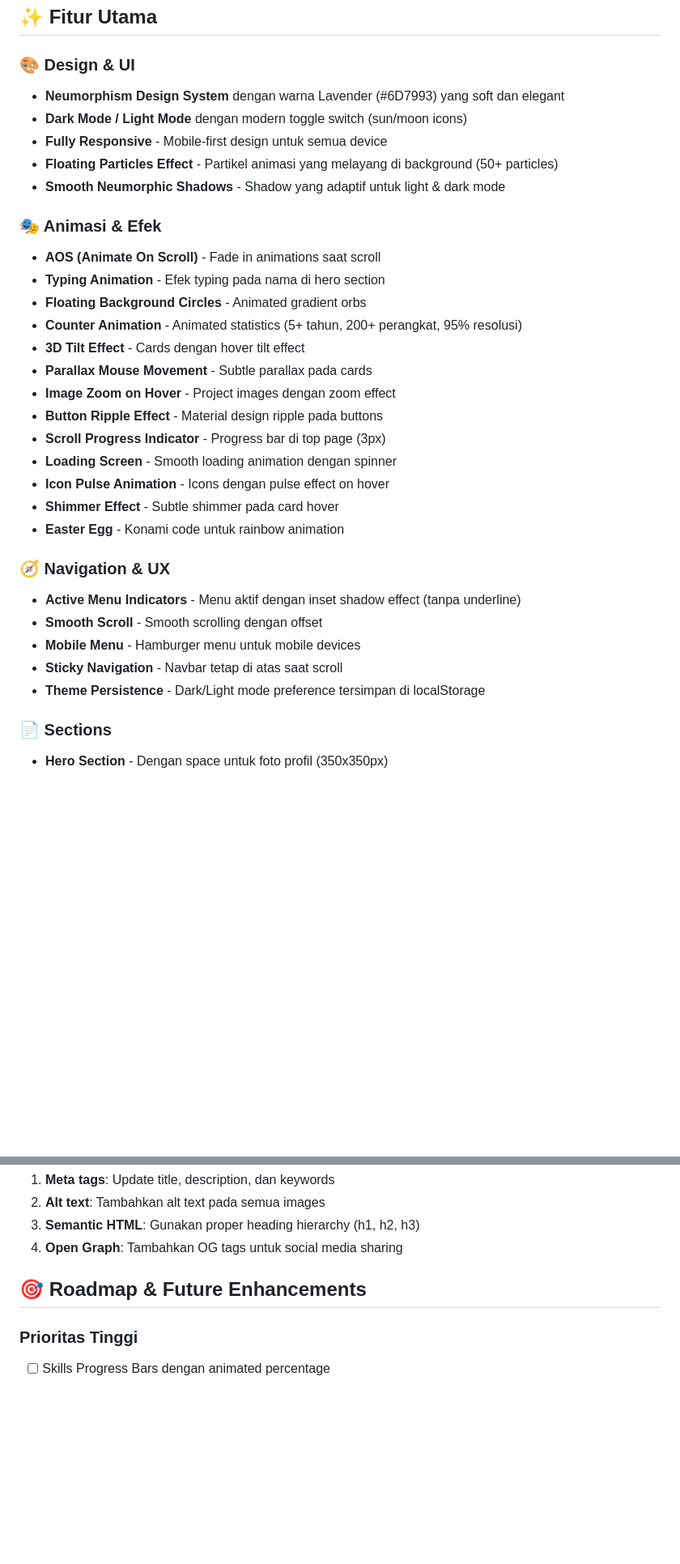
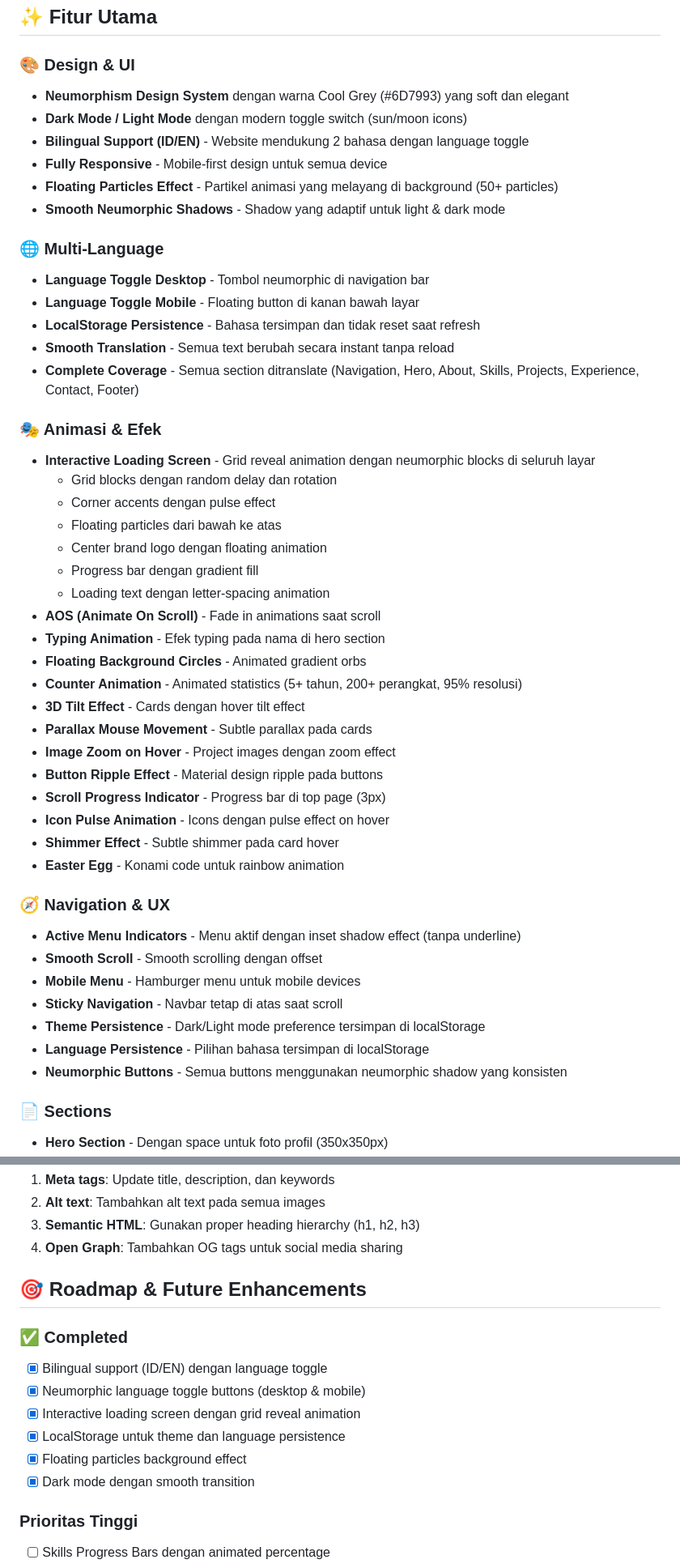
Before and after one commit to irfanriyanto/Portofolio, a Markdown page: README.md, 2 parts joined by grey strips. Shown at 81% size. Drawn GitHub-style; blank space fills up the shorter version.

```diff
--- a/README.md
+++ b/README.md
@@ -5,13 +5,28 @@ Website portofolio pribadi dengan desain Neumorphism (Soft UI) yang modern dan e
 ## ✨ Fitur Utama
 
 ### 🎨 Design & UI
-- **Neumorphism Design System** dengan warna Lavender (#6D7993) yang soft dan elegant
+- **Neumorphism Design System** dengan warna Cool Grey (#6D7993) yang soft dan elegant
 - **Dark Mode / Light Mode** dengan modern toggle switch (sun/moon icons)
+- **Bilingual Support (ID/EN)** - Website mendukung 2 bahasa dengan language toggle
 - **Fully Responsive** - Mobile-first design untuk semua device
 - **Floating Particles Effect** - Partikel animasi yang melayang di background (50+ particles)
 - **Smooth Neumorphic Shadows** - Shadow yang adaptif untuk light & dark mode
 
+### 🌐 Multi-Language
+- **Language Toggle Desktop** - Tombol neumorphic di navigation bar
+- **Language Toggle Mobile** - Floating button di kanan bawah layar
+- **LocalStorage Persistence** - Bahasa tersimpan dan tidak reset saat refresh
+- **Smooth Translation** - Semua text berubah secara instant tanpa reload
+- **Complete Coverage** - Semua section ditranslate (Navigation, Hero, About, Skills, Projects, Experience, Contact, Footer)
+
 ### 🎭 Animasi & Efek
+- **Interactive Loading Screen** - Grid reveal animation dengan neumorphic blocks di seluruh layar
+  - Grid blocks dengan random delay dan rotation
+  - Corner accents dengan pulse effect
+  - Floating particles dari bawah ke atas
+  - Center brand logo dengan floating animation
+  - Progress bar dengan gradient fill
+  - Loading text dengan letter-spacing animation
 - **AOS (Animate On Scroll)** - Fade in animations saat scroll
 - **Typing Animation** - Efek typing pada nama di hero section
 - **Floating Background Circles** - Animated gradient orbs
@@ -21,7 +36,6 @@ Website portofolio pribadi dengan desain Neumorphism (Soft UI) yang modern dan e
 - **Image Zoom on Hover** - Project images dengan zoom effect
 - **Button Ripple Effect** - Material design ripple pada buttons
 - **Scroll Progress Indicator** - Progress bar di top page (3px)
-- **Loading Screen** - Smooth loading animation dengan spinner
 - **Icon Pulse Animation** - Icons dengan pulse effect on hover
 - **Shimmer Effect** - Subtle shimmer pada card hover
 - **Easter Egg** - Konami code untuk rainbow animation
@@ -32,6 +46,8 @@ Website portofolio pribadi dengan desain Neumorphism (Soft UI) yang modern dan e
 - **Mobile Menu** - Hamburger menu untuk mobile devices
 - **Sticky Navigation** - Navbar tetap di atas saat scroll
 - **Theme Persistence** - Dark/Light mode preference tersimpan di localStorage
+- **Language Persistence** - Pilihan bahasa tersimpan di localStorage
+- **Neumorphic Buttons** - Semua buttons menggunakan neumorphic shadow yang konsisten
 
 ### 📄 Sections
 - **Hero Section** - Dengan space untuk foto profil (350x350px)
@@ -247,6 +301,14 @@ box-shadow: inset 6px 6px 10px var(--shadow-light-1),
 
 ## 🎯 Roadmap & Future Enhancements
 
+### ✅ Completed
+- [x] Bilingual support (ID/EN) dengan language toggle
+- [x] Neumorphic language toggle buttons (desktop & mobile)
+- [x] Interactive loading screen dengan grid reveal animation
+- [x] LocalStorage untuk theme dan language persistence
+- [x] Floating particles background effect
+- [x] Dark mode dengan smooth transition
+
 ### Prioritas Tinggi
 - [ ] Skills Progress Bars dengan animated percentage
 - [ ] Back to Top Button (floating)
```
Also changed, not shown: other parts of README.md (+40 -1 lines).
